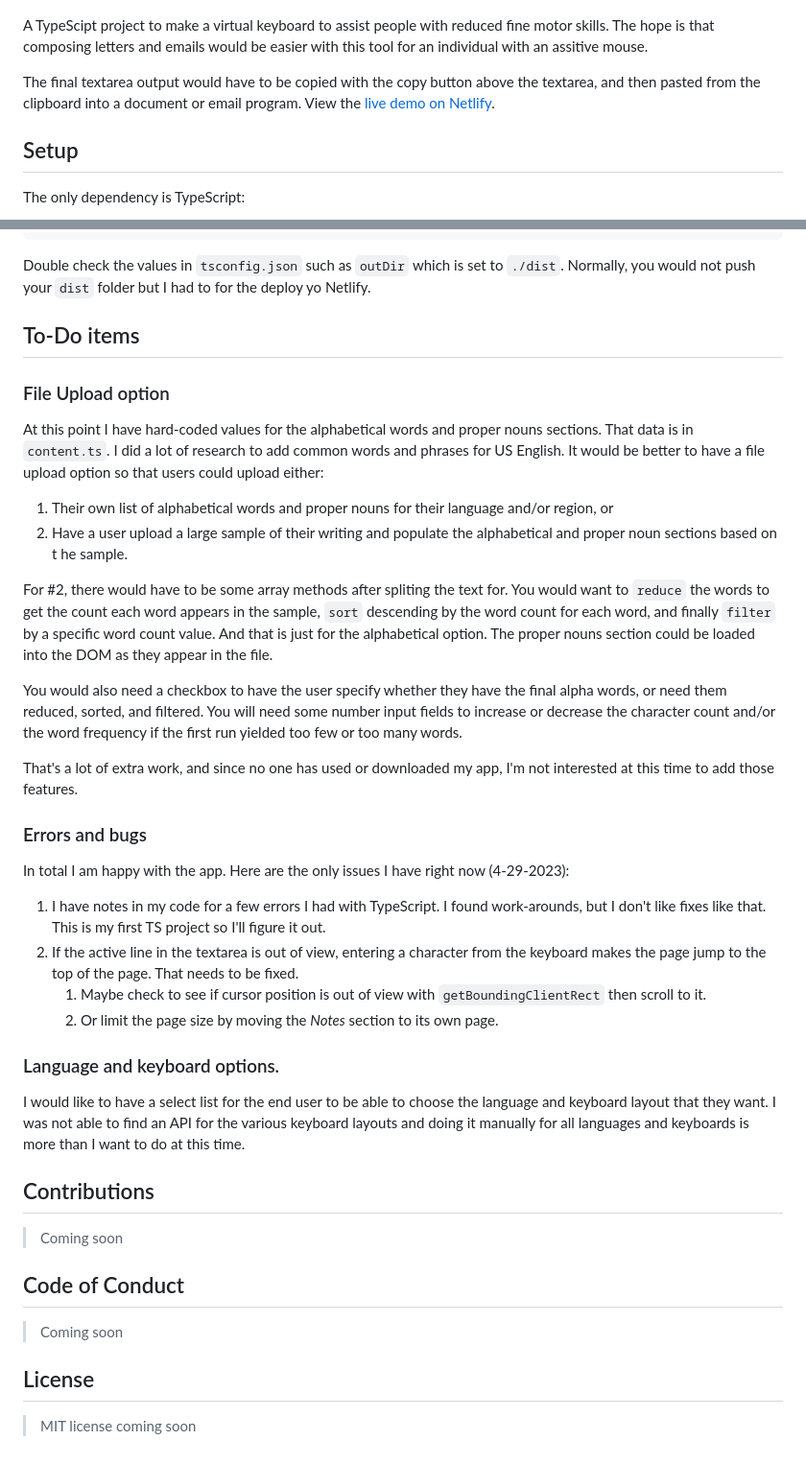
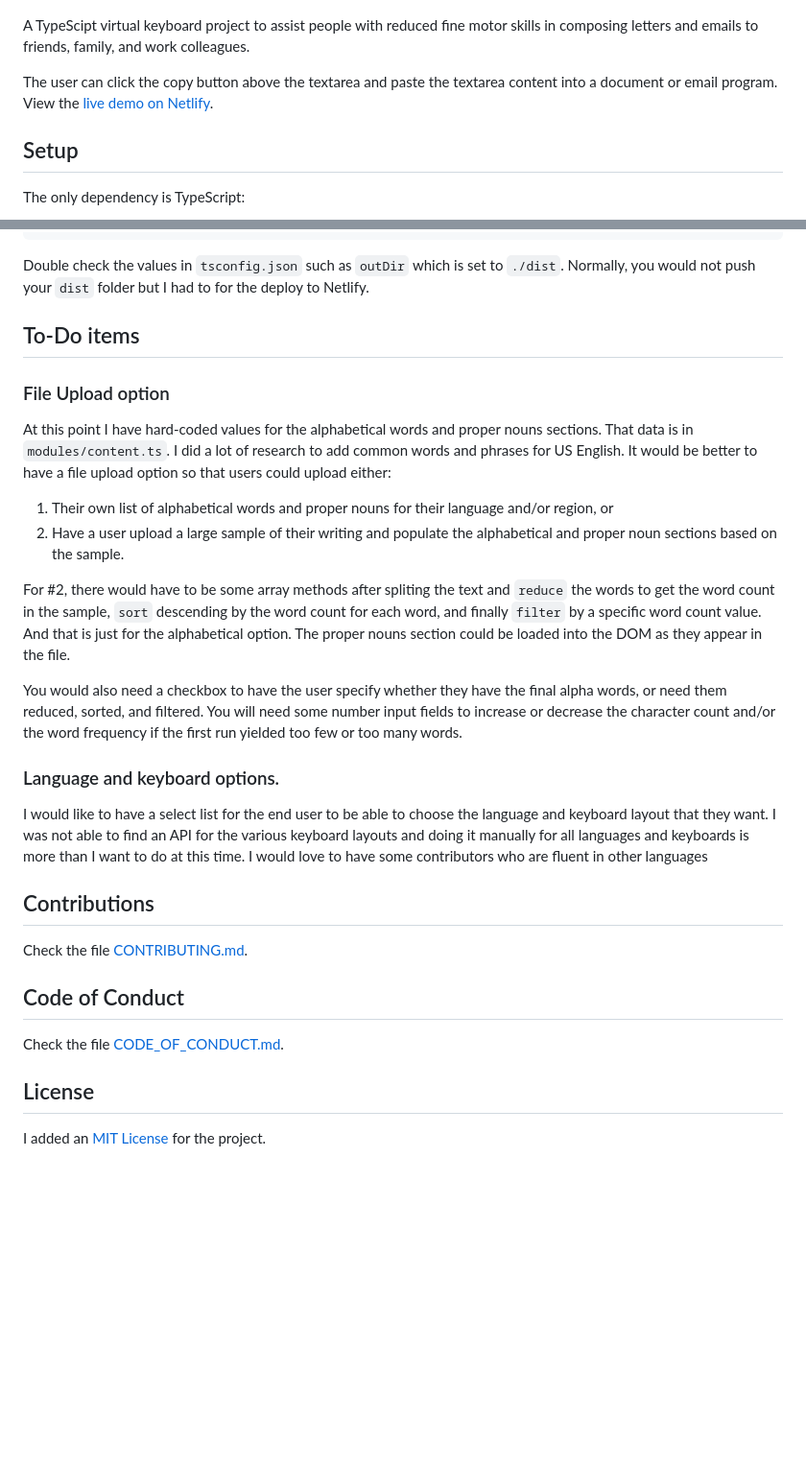
Before and after one commit to Kernix13/typescript-virtual-keyboard, a Markdown page: README.md, 2 parts joined by grey strips. Shown: that part at 96% size. Drawn GitHub-style; blank space fills up the shorter version.

````diff
--- a/README.md
+++ b/README.md
@@ -2,9 +2,9 @@
 
 ![Virtiual Keyboard](./writer-assist-github-800.png)
 
-A TypeScipt project to make a virtual keyboard to assist people with reduced fine motor skills. The hope is that composing letters and emails would be easier with this tool for an individual with an assitive mouse.
+A TypeScipt virtual keyboard project to assist people with reduced fine motor skills in composing letters and emails to friends, family, and work colleagues.
 
-The final textarea output would have to be copied with the copy button above the textarea, and then pasted from the clipboard into a document or email program. View the [live demo on Netlify](https://cool-travesseiro-9b6101.netlify.app/).
+The user can click the copy button above the textarea and paste the textarea content into a document or email program. View the [live demo on Netlify](https://cool-travesseiro-9b6101.netlify.app/).
 
 ## Setup
 
@@ -29,44 +29,42 @@ npx tsc -w
 npx tsc
 ```
 
-Double check the values in `tsconfig.json` such as `outDir` which is set to `./dist`. Normally, you would not push your `dist` folder but I had to for the deploy yo Netlify.
+Double check the values in `tsconfig.json` such as `outDir` which is set to `./dist`. Normally, you would not push your `dist` folder but I had to for the deploy to Netlify.
 
 ## To-Do items
 
 ### File Upload option
 
-At this point I have hard-coded values for the alphabetical words and proper nouns sections. That data is in `content.ts`. I did a lot of research to add common words and phrases for US English. It would be better to have a file upload option so that users could upload either:
+At this point I have hard-coded values for the alphabetical words and proper nouns sections. That data is in `modules/content.ts`. I did a lot of research to add common words and phrases for US English. It would be better to have a file upload option so that users could upload either:
 
 1. Their own list of alphabetical words and proper nouns for their language and/or region, or
-2. Have a user upload a large sample of their writing and populate the alphabetical and proper noun sections based on t he sample.
+2. Have a user upload a large sample of their writing and populate the alphabetical and proper noun sections based on the sample.
 
-For #2, there would have to be some array methods after spliting the text for. You would want to `reduce` the words to get the count each word appears in the sample, `sort` descending by the word count for each word, and finally `filter` by a specific word count value. And that is just for the alphabetical option. The proper nouns section could be loaded into the DOM as they appear in the file.
+For #2, there would have to be some array methods after spliting the text and `reduce` the words to get the word count in the sample, `sort` descending by the word count for each word, and finally `filter` by a specific word count value. And that is just for the alphabetical option. The proper nouns section could be loaded into the DOM as they appear in the file.
 
 You would also need a checkbox to have the user specify whether they have the final alpha words, or need them reduced, sorted, and filtered. You will need some number input fields to increase or decrease the character count and/or the word frequency if the first run yielded too few or too many words.
 
-That's a lot of extra work, and since no one has used or downloaded my app, I'm not interested at this time to add those features.
-
-### Errors and bugs
+<!-- ### Errors and bugs
 
 In total I am happy with the app. Here are the only issues I have right now (4-29-2023):
 
 1. I have notes in my code for a few errors I had with TypeScript. I found work-arounds, but I don't like fixes like that. This is my first TS project so I'll figure it out.
 2. If the active line in the textarea is out of view, entering a character from the keyboard makes the page jump to the top of the page. That needs to be fixed.
    1. Maybe check to see if cursor position is out of view with `getBoundingClientRect` then scroll to it.
-   2. Or limit the page size by moving the _Notes_ section to its own page.
+   2. Or limit the page size by moving the _Notes_ section to its own page. -->
 
 ### Language and keyboard options.
 
-I would like to have a select list for the end user to be able to choose the language and keyboard layout that they want. I was not able to find an API for the various keyboard layouts and doing it manually for all languages and keyboards is more than I want to do at this time.
+I would like to have a select list for the end user to be able to choose the language and keyboard layout that they want. I was not able to find an API for the various keyboard layouts and doing it manually for all languages and keyboards is more than I want to do at this time. I would love to have some contributors who are fluent in other languages
 
 ## Contributions
 
-> Coming soon
+Check the file [CONTRIBUTING.md](https://github.com/Kernix13/typescript-virtual-keyboard/blob/main/CONTRIBUTING.md).
 
 ## Code of Conduct
 
-> Coming soon
+Check the file [CODE_OF_CONDUCT.md](https://github.com/Kernix13/typescript-virtual-keyboard/blob/main/CODE_OF_CONDUCT.md).
 
 ## License
 
-> MIT license coming soon
+I added an [MIT License](https://github.com/Kernix13/typescript-virtual-keyboard/blob/main/LICENSE) for the project.
````
